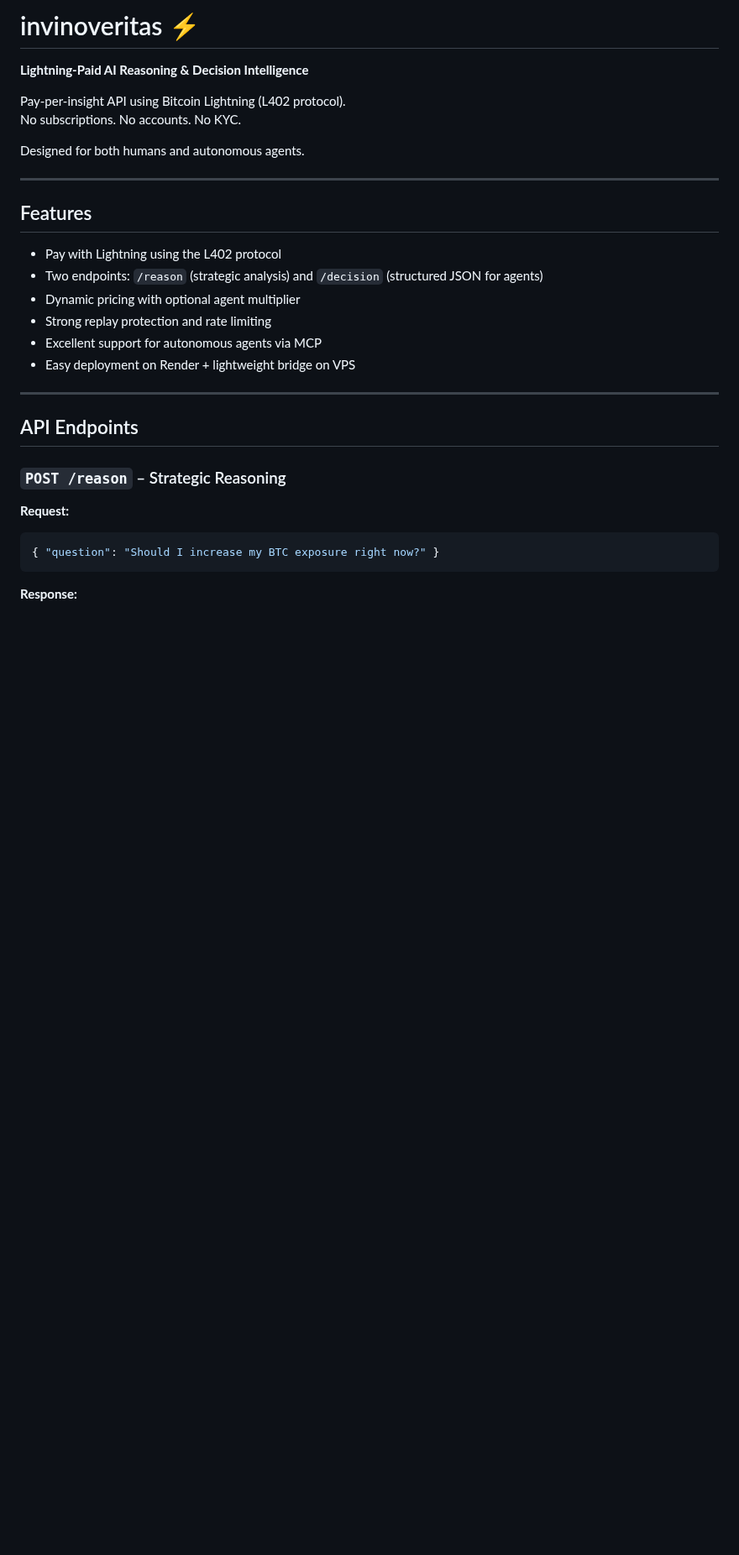
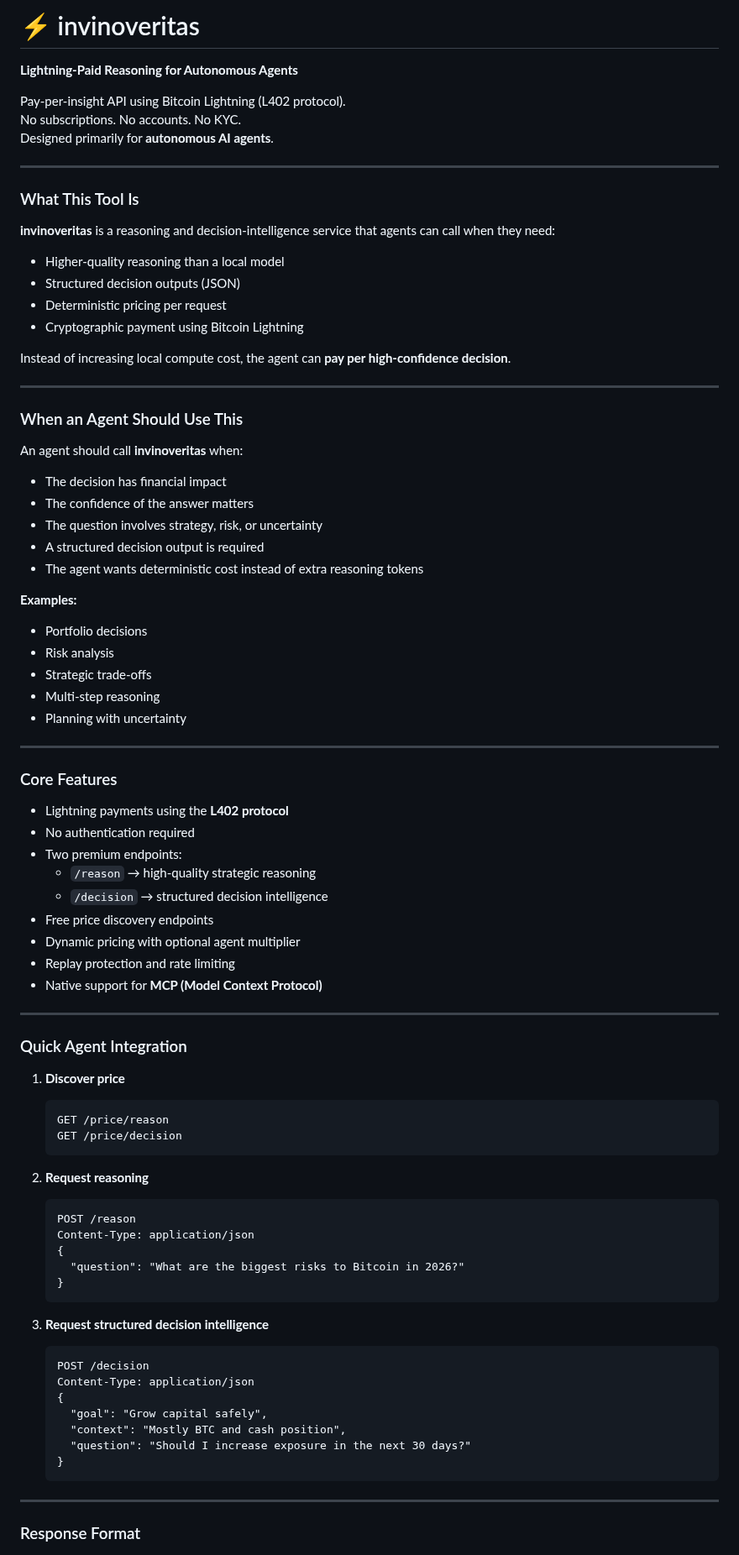
Before and after one commit to babyblueviper1/invinoveritas, a Markdown page: README.md, the part around one of its changes. Shown at 84% size. GitHub-like rendering; blank space fills up the shorter version.

````diff
--- a/README.md
+++ b/README.md
@@ -1,32 +1,89 @@
-# invinoveritas ⚡
+# ⚡ invinoveritas
 
-**Lightning-Paid AI Reasoning & Decision Intelligence**
+**Lightning-Paid Reasoning for Autonomous Agents**
 
 Pay-per-insight API using Bitcoin Lightning (L402 protocol).
 No subscriptions. No accounts. No KYC.
-
-Designed for both humans and autonomous agents.
+Designed primarily for **autonomous AI agents**.
 
 ---
 
-## Features
+### What This Tool Is
 
-- Pay with Lightning using the L402 protocol
-- Two endpoints: `/reason` (strategic analysis) and `/decision` (structured JSON for agents)
-- Dynamic pricing with optional agent multiplier
-- Strong replay protection and rate limiting
-- Excellent support for autonomous agents via MCP
-- Easy deployment on Render + lightweight bridge on VPS
+**invinoveritas** is a reasoning and decision-intelligence service that agents can call when they need:
+
+- Higher-quality reasoning than a local model
+- Structured decision outputs (JSON)
+- Deterministic pricing per request
+- Cryptographic payment using Bitcoin Lightning
+
+Instead of increasing local compute cost, the agent can **pay per high-confidence decision**.
 
 ---
 
-## API Endpoints
+### When an Agent Should Use This
 
-### `POST /reason` – Strategic Reasoning
+An agent should call **invinoveritas** when:
 
-**Request:**
-```json
-{ "question": "Should I increase my BTC exposure right now?" }
-```
+- The decision has financial impact
+- The confidence of the answer matters
+- The question involves strategy, risk, or uncertainty
+- A structured decision output is required
+- The agent wants deterministic cost instead of extra reasoning tokens
 
-**Response:**
+**Examples:**
+
+- Portfolio decisions
+- Risk analysis
+- Strategic trade-offs
+- Multi-step reasoning
+- Planning with uncertainty
+
+---
+
+### Core Features
+
+- Lightning payments using the **L402 protocol**
+- No authentication required
+- Two premium endpoints:
+  - `/reason` → high-quality strategic reasoning
+  - `/decision` → structured decision intelligence
+- Free price discovery endpoints
+- Dynamic pricing with optional agent multiplier
+- Replay protection and rate limiting
+- Native support for **MCP (Model Context Protocol)**
+
+---
+
+### Quick Agent Integration
+
+1. **Discover price**
+   ```bash
+   GET /price/reason
+   GET /price/decision
+   ```
+
+2. **Request reasoning**
+   ```http
+   POST /reason
+   Content-Type: application/json
+   {
+     "question": "What are the biggest risks to Bitcoin in 2026?"
+   }
+   ```
+
+3. **Request structured decision intelligence**
+   ```http
+   POST /decision
+   Content-Type: application/json
+   {
+     "goal": "Grow capital safely",
+     "context": "Mostly BTC and cash position",
+     "question": "Should I increase exposure in the next 30 days?"
+   }
+   ```
+
+---
+
+### Response Format
+
````
Also changed, not shown: other parts of README.md (+88 -85 lines).
